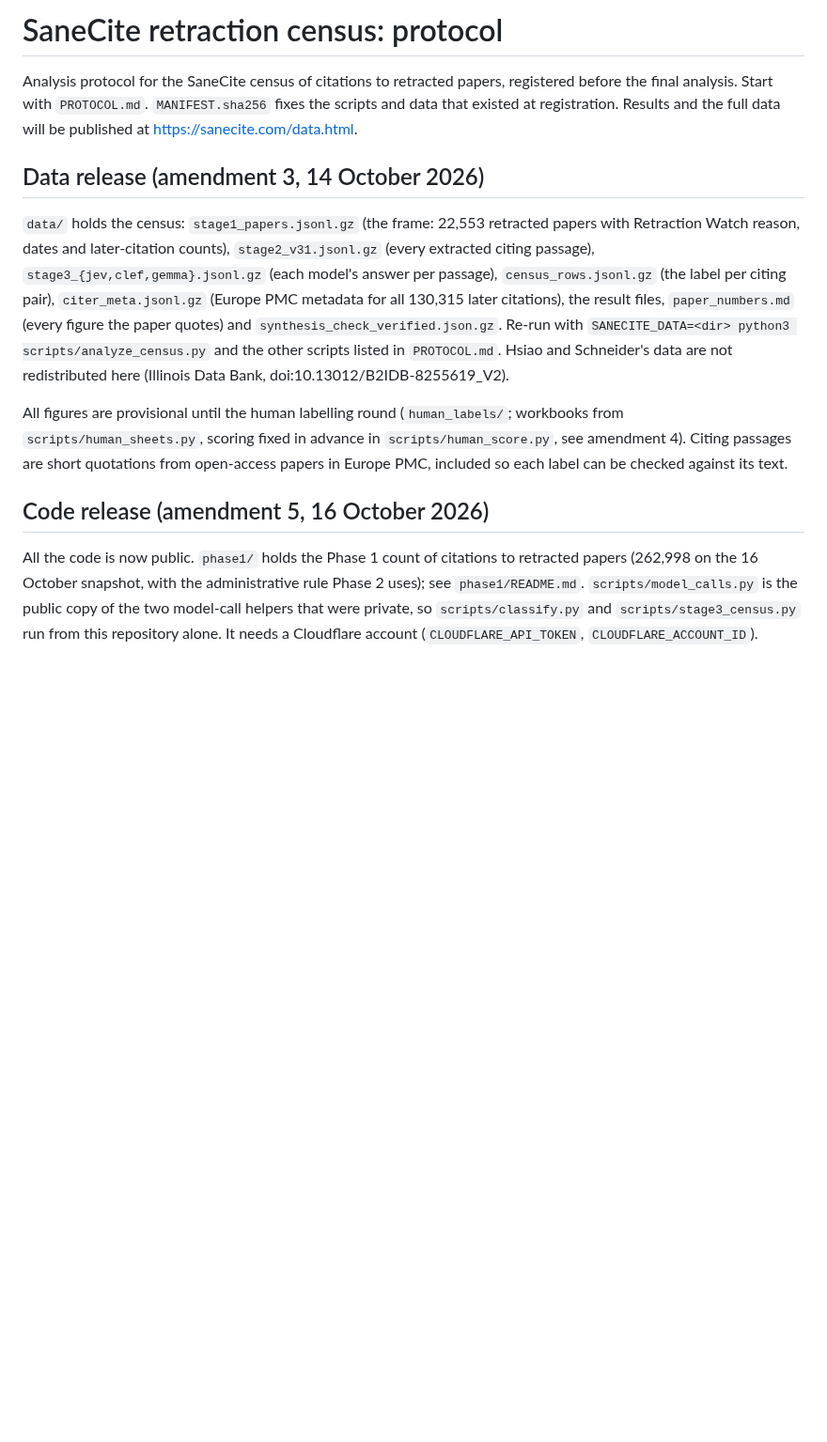
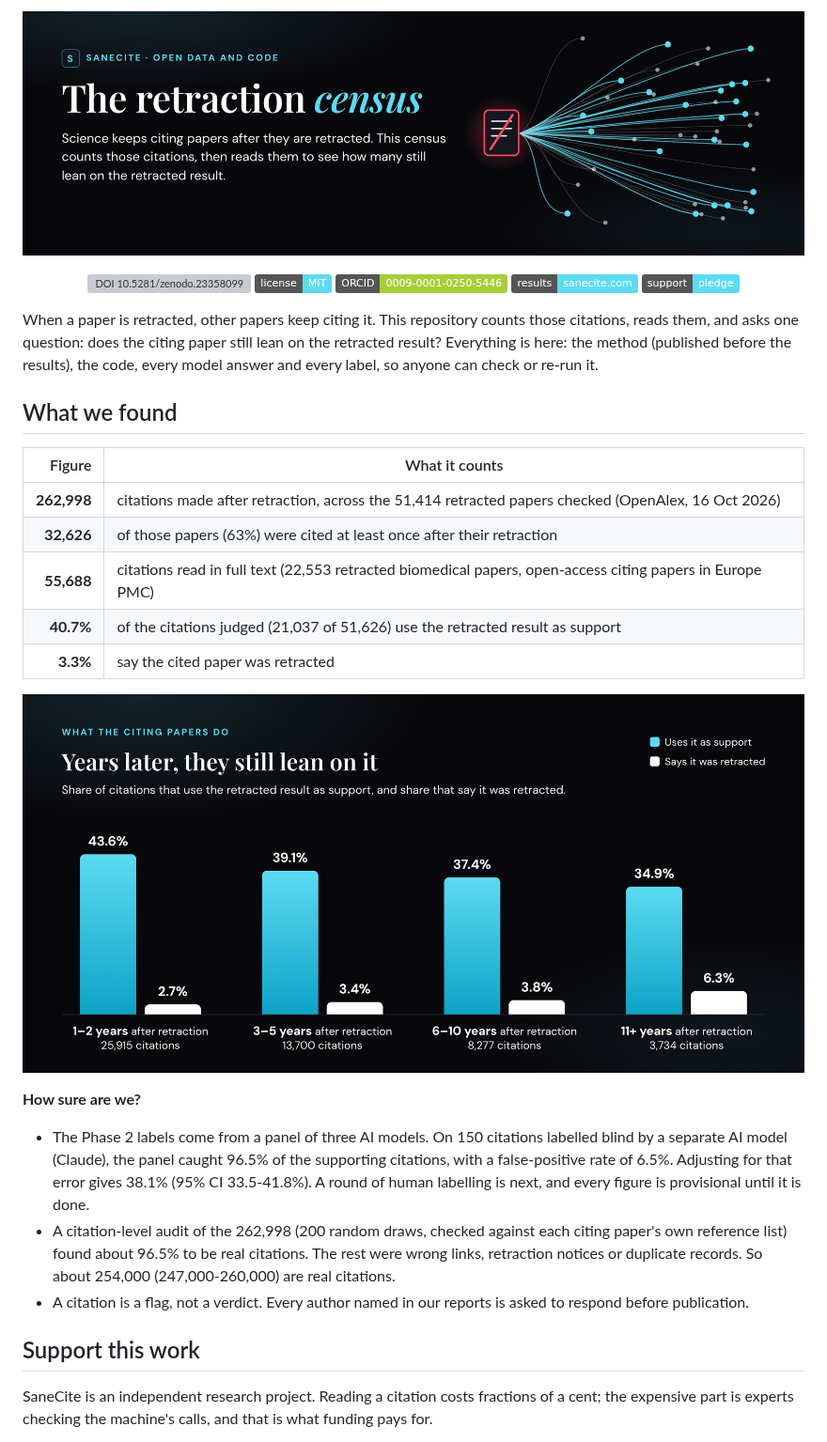
Before and after one commit to MrSaneApps/sanecite-retraction-census, a Markdown page: README.md, the part around one of its changes. Shown at 94% size. GitHub-like rendering; pictures changed too: .github/assets/banner.png (added), .github/assets/chart.png (added); badges without logos; blank space fills up the shorter version; grey boxes are pictures that could not be loaded.

Commit message:
README: banner, findings chart, support section, clear layout; Sponsor button points to the pledge page
Co-Authored-By: Claude Opus 5.5 <noreply@anthropic.com>

```diff
--- a/README.md
+++ b/README.md
@@ -1,27 +1,43 @@
-# SaneCite retraction census: protocol
+<p align="center">
+  <img src=".github/assets/banner.png" alt="SaneCite: the retraction census" width="100%">
+</p>
 
-Analysis protocol for the SaneCite census of citations to retracted papers, registered before the final analysis.
-Start with `PROTOCOL.md`. `MANIFEST.sha256` fixes the scripts and data that existed at registration.
-Results and the full data will be published at https://sanecite.com/data.html.
+<p align="center">
+  <a href="https://doi.org/10.5281/zenodo.23358099"><img src="https://zenodo.org/badge/DOI/10.5281/zenodo.23358099.svg" alt="DOI 10.5281/zenodo.23358099"></a>
+  <a href="LICENSE"><img src="https://img.shields.io/badge/license-MIT-5CDBF2" alt="MIT license"></a>
+  <a href="https://orcid.org/0009-0001-0250-5446"><img src="https://img.shields.io/badge/ORCID-0009--0001--0250--5446-A6CE39?logo=orcid&logoColor=white" alt="ORCID"></a>
+  <a href="https://sanecite.com"><img src="https://img.shields.io/badge/results-sanecite.com-5CDBF2" alt="Results at sanecite.com"></a>
+  <a href="https://sanecite.com/donate"><img src="https://img.shields.io/badge/support-pledge-5CDBF2" alt="Pledge support"></a>
+</p>
 
-## Data release (amendment 3, 14 October 2026)
+When a paper is retracted, other papers keep citing it. This repository counts those citations, reads them, and asks
+one question: does the citing paper still lean on the retracted result? Everything is here: the method (published
+before the results), the code, every model answer and every label, so anyone can check or re-run it.
 
-`data/` holds the census: `stage1_papers.jsonl.gz` (the frame: 22,553 retracted papers with Retraction Watch reason,
-dates and later-citation counts), `stage2_v31.jsonl.gz` (every extracted citing passage), `stage3_{jev,clef,gemma}.jsonl.gz`
-(each model's answer per passage), `census_rows.jsonl.gz` (the label per citing pair), `citer_meta.jsonl.gz` (Europe PMC
-metadata for all 130,315 later citations), the result files, `paper_numbers.md` (every figure the paper quotes) and
-`synthesis_check_verified.json.gz`. Re-run with `SANECITE_DATA=<dir> python3 scripts/analyze_census.py` and the other
-scripts listed in `PROTOCOL.md`. Hsiao and Schneider's data are not redistributed here (Illinois Data Bank,
-doi:10.13012/B2IDB-8255619_V2).
+## What we found
 
-All figures are provisional until the human labelling round (`human_labels/`; workbooks from `scripts/human_sheets.py`,
-scoring fixed in advance in `scripts/human_score.py`, see amendment 4). Citing passages are short quotations
-from open-access papers in Europe PMC, included so each label can be checked against its text.
+| Figure | What it counts |
+|---:|---|
+| **262,998** | citations made after retraction, across the 51,414 retracted papers checked (OpenAlex, 16 Oct 2026) |
+| **32,626** | of those papers (63%) were cited at least once after their retraction |
+| **55,688** | citations read in full text (22,553 retracted biomedical papers, open-access citing papers in Europe PMC) |
+| **40.7%** | of the citations judged (21,037 of 51,626) use the retracted result as support |
+| **3.3%** | say the cited paper was retracted |
 
-## Code release (amendment 5, 16 October 2026)
+<p align="center"><img src=".github/assets/chart.png" alt="Share of citations that use the retracted result as support: 43.6% one to two years after retraction, 39.1% at three to five years, 37.4% at six to ten years, 34.9% after eleven or more years. Share that say it was retracted: 2.7%, 3.4%, 3.8% and 6.3%." width="100%"></p>
 
-All the code is now public. `phase1/` holds the Phase 1 count of citations to retracted papers (262,998 on the
-16 October snapshot, with the administrative rule Phase 2 uses); see `phase1/README.md`. `scripts/model_calls.py`
-is the public copy of the two model-call helpers that were private, so `scripts/classify.py` and
-`scripts/stage3_census.py` run from this repository alone. It needs a Cloudflare account (`CLOUDFLARE_API_TOKEN`,
-`CLOUDFLARE_ACCOUNT_ID`).
+**How sure are we?**
+- The Phase 2 labels come from a panel of three AI models. On 150 citations labelled blind by a separate AI model
+  (Claude), the panel caught 96.5% of the supporting citations, with a false-positive rate of 6.5%. Adjusting for
+  that error gives 38.1% (95% CI 33.5-41.8%). A round of human labelling is next, and every figure is provisional
+  until it is done.
+- A citation-level audit of the 262,998 (200 random draws, checked against each citing paper's own reference list)
+  found about 96.5% to be real citations. The rest were wrong links, retraction notices or duplicate records. So
+  about 254,000 (247,000-260,000) are real citations.
+- A citation is a flag, not a verdict. Every author named in our reports is asked to respond before publication.
+
+## Support this work
+
+SaneCite is an independent research project. Reading a citation costs fractions of a cent; the expensive part is
+experts checking the machine's calls, and that is what funding pays for.
+
```
Also changed, not shown: other parts of README.md (+72 -0 lines), .github/assets/social.png (added), 1 other file.
